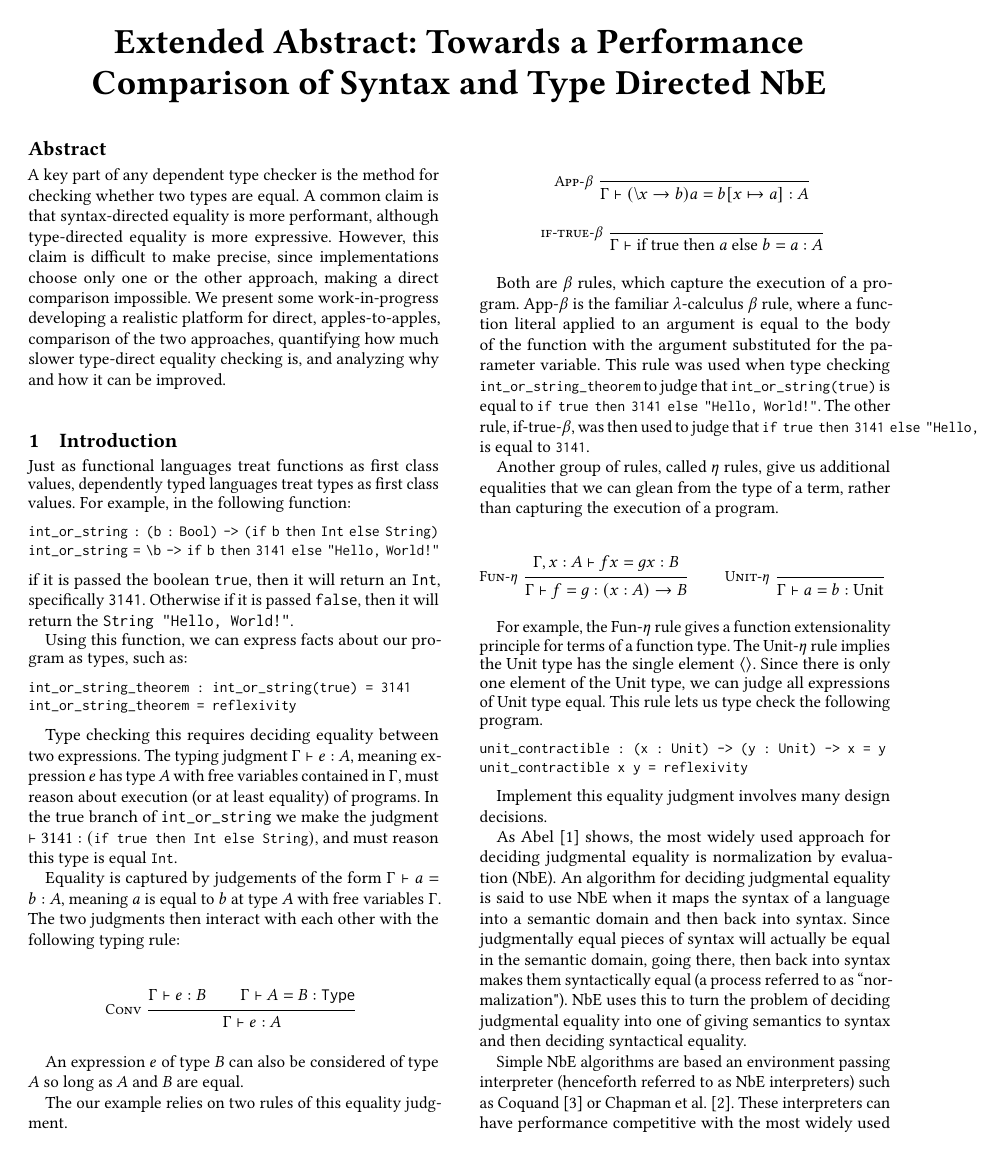
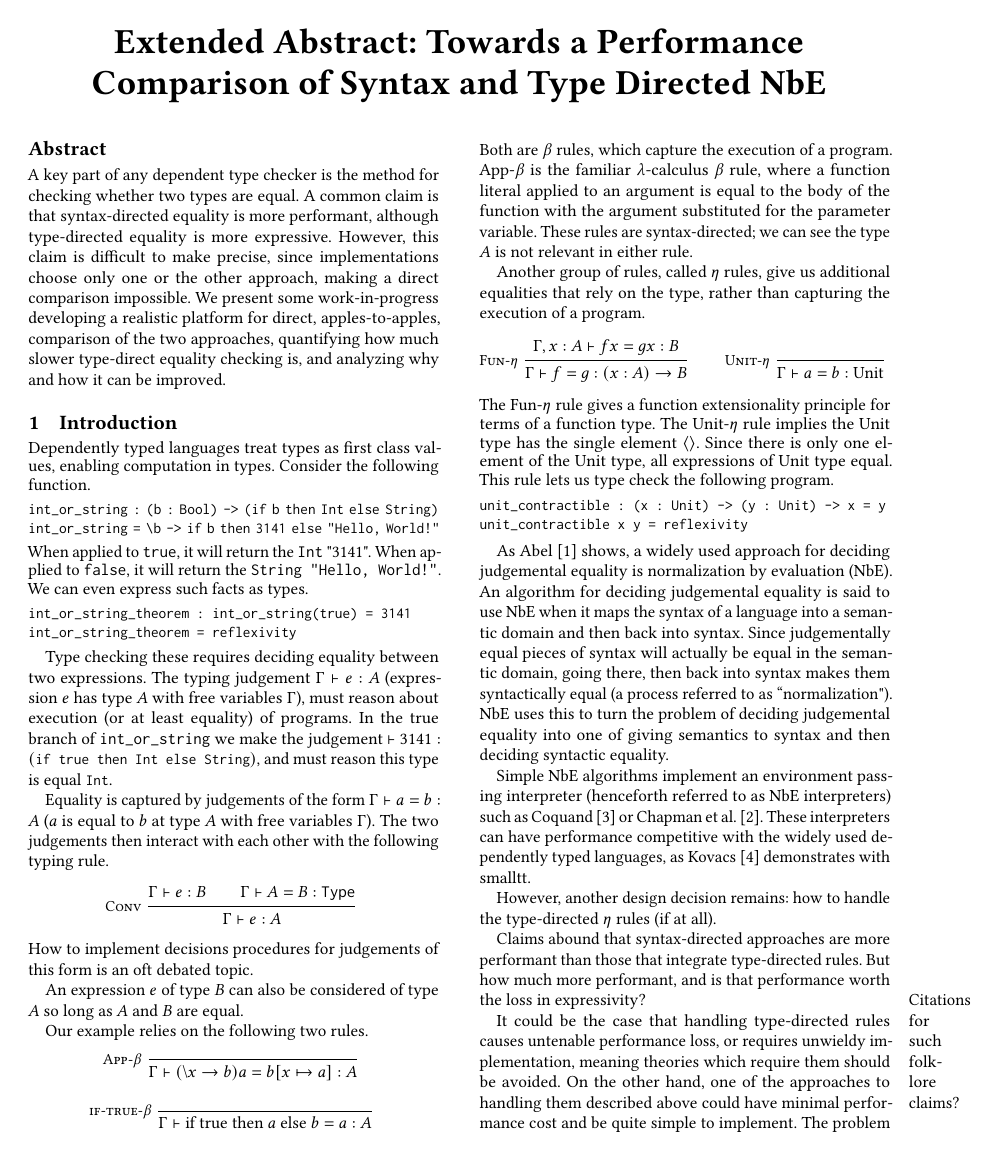
Before and after one commit to ChesterJFGould/NbEPerformancePaper, a LaTeX paper (TyDeExtendedAbstract/extended-abstract.tex, which reads TyDeExtendedAbstract/intro.tex): page 1 of 3. Compiled offline with pdfLaTeX.

Commit message:
New intro draft

```diff
--- a/TyDeExtendedAbstract/intro.tex
+++ b/TyDeExtendedAbstract/intro.tex
@@ -1,16 +1,15 @@
 \section{Introduction}
-Just as functional languages treat functions as first class values, dependently typed languages treat types as first class values.
-For example, in the following function:
+Dependently typed languages treat types as first class values, enabling computation in types.
+Consider the following function.
 {\small
 \begin{verbatim}
 int_or_string : (b : Bool) -> (if b then Int else String)
 int_or_string = \b -> if b then 3141 else "Hello, World!"
 \end{verbatim}
 }
-if it is passed the boolean \texttt{true}, then it will return an \texttt{Int}, specifically \texttt{3141}.
-Otherwise if it is passed \texttt{false}, then it will return the \texttt{String "Hello, World!"}.
-
-Using this function, we can express facts about our program as types, such as:
+When applied to \texttt{true}, it will return the \texttt{Int} "3141".
+When applied to \texttt{false}, it will return the \texttt{String "Hello, World!"}.
+We can even express such facts as types.
 {\small
 \begin{verbatim}
 int_or_string_theorem : int_or_string(true) = 3141
@@ -18,21 +17,20 @@ int_or_string_theorem = reflexivity
 \end{verbatim}
 }
 
-Type checking this requires deciding equality between two expressions.
-The typing judgment $\Gamma \vdash e : A$, meaning expression $e$ has type $A$ with free variables contained in $\Gamma$, must reason about execution (or at least equality) of programs.
-In the true branch of \verb|int_or_string| we make the judgment $\vdash 3141 : ({\small\verb|if true then Int else String|})$, and must reason this type is equal {\small\verb|Int|}.
+Type checking these requires deciding equality between two expressions.
+The typing judgement $\Gamma \vdash e : A$ (expression $e$ has type $A$ with free variables $\Gamma$), must reason about execution (or at least equality) of programs.
+In the true branch of \verb|int_or_string| we make the judgement $\vdash 3141 : ({\small\verb|if true then Int else String|})$, and must reason this type is equal {\small\verb|Int|}.
 
-Equality is captured by judgements of the form $\Gamma \vdash a = b : A$, meaning $a$ is equal to $b$ at type $A$ with free variables $\Gamma$.
-The two judgments then interact with each other with the following typing rule:
-
+Equality is captured by judgements of the form $\Gamma \vdash a = b : A$ ($a$ is equal to $b$ at type $A$ with free variables $\Gamma$).
+The two judgements then interact with each other with the following typing rule.
 \begin{mathpar}
   \inferrule*[left=Conv]{\Gamma \vdash e : B \\ \Gamma \vdash A = B : \texttt{Type}}{\Gamma \vdash e : A}
 \end{mathpar}
+How to implement decisions procedures for judgements of this form is an oft debated topic.
 
 An expression $e$ of type $B$ can also be considered of type $A$ so long as $A$ and $B$ are equal.
 
-The our example relies on two rules of this equality judgment.
-
+Our example relies on the following two rules.
 \begin{mathpar}
   \inferrule*[left=App-$\beta$]
     {
@@ -46,15 +44,11 @@ The our example relies on two rules of this equality judgment.
     {\Gamma \vdash \text{if true then } a \text{ else } b = a : A
     }
 \end{mathpar}
-
 Both are $\beta$ rules, which capture the execution of a program.
 App-$\beta$ is the familiar $\lambda$-calculus $\beta$ rule, where a function literal applied to an argument is equal to the body of the function with the argument substituted for the parameter variable.
-This rule was used when type checking {\small\verb|int_or_string_theorem|} to judge that {\small\verb|int_or_string(true)|} is equal to {\small\verb|if true then 3141 else "Hello, World!"|}.
-The other rule, if-true-$\beta$, was then used to judge that {\small\verb|if true then 3141 else "Hello, World!"|} is equal to {\small\verb|3141|}.
+These rules are syntax-directed; we can see the type $A$ is not relevant in either rule.
 
-Another group of rules, called $\eta$ rules, give us additional equalities that we can glean from the type of a term,
-rather than capturing the execution of a program.
-
+Another group of rules, called $\eta$ rules, give us additional equalities that rely on the type, rather than capturing the execution of a program.
 \begin{mathpar}
   \inferrule*[left=Fun-$\eta$]
   { \Gamma, x : A \vdash f x = g x : B
@@ -68,10 +62,9 @@ rather than capturing the execution of a program.
   { \Gamma \vdash a = b : \text{Unit}
   }
 \end{mathpar}
-
-For example, the Fun-$\eta$ rule gives a function extensionality principle for terms of a function type.
+The Fun-$\eta$ rule gives a function extensionality principle for terms of a function type.
 The Unit-$\eta$ rule implies the Unit type has the single element $\unitE$.
-Since there is only one element of the Unit type, we can judge all expressions of Unit type equal.
+Since there is only one element of the Unit type, all expressions of Unit type equal.
 This rule lets us type check the following program.
 {\small
 \begin{verbatim}
@@ -80,21 +73,19 @@ unit_contractible x y = reflexivity
 \end{verbatim}
 }
 
-Implement this equality judgment involves many design decisions.
+As \citet{Abel2013} shows, a widely used approach for deciding judgemental equality is normalization by evaluation (NbE).
+An algorithm for deciding judgemental equality is said to use NbE when it maps the syntax of a language into a semantic domain and then back into syntax.
+Since judgementally equal pieces of syntax will actually be equal in the semantic domain, going there, then back into syntax makes them syntactically equal (a process referred to as ``normalization").
+NbE uses this to turn the problem of deciding judgemental equality into one of giving semantics to syntax and then deciding syntactic equality.
 
-As \citet{Abel2013} shows, the most widely used approach for deciding judgmental equality is normalization by evaluation (NbE).
-An algorithm for deciding judgmental equality is said to use NbE when it maps the syntax of a language into a semantic domain and then back into syntax.
-Since judgmentally equal pieces of syntax will actually be equal in the semantic domain, going there, then back into syntax makes them syntactically equal (a process referred to as ``normalization").
-NbE uses this to turn the problem of deciding judgmental equality into one of giving semantics to syntax and then deciding syntactical equality.
-
-Simple NbE algorithms are based an environment passing interpreter (henceforth referred to as NbE interpreters) such as \citet{Coquand1996} or \citet{Chapman2005}.
+Simple NbE algorithms implement an environment passing interpreter (henceforth referred to as NbE interpreters) such as \citet{Coquand1996} or \citet{Chapman2005}.
 %Other algorithms are either much larger in scale, such as the compiler into bytecode described in \citet{Grgoire2002}, or require the knowledge of very dense mathematics to understand such as \citet{Ahman2013}.
-These interpreters can have performance competitive with the most widely used dependently typed languages, as Andras Kovacs' \textit{smalltt}\footnote{\url{https://github.com/AndrasKovacs/smalltt}} demonstrates.
+These interpreters can have performance competitive with the widely used dependently typed languages, as \citet{smalltt} demonstrates with smalltt.
 
 %However, previous work on NbE interpreters follow an ad-hoc recipe for designing their algorithms.
 %When adding new language constructs, it is unclear how to add accompanying equality rules.
 %In contrast, bidirectional type checking provides a systematic recipe for adding typing rules for new language constructs by splitting them up into constructors and destructors.
-%An algorithm for deciding judgmental equality should also provide a systematic recipe for extending the algorithm to language constructs beyond those considered in its original description.
+%An algorithm for deciding judgemental equality should also provide a systematic recipe for extending the algorithm to language constructs beyond those considered in its original description.
 
 %% However, previous descriptions of NbE interpreters make different design decisions without a clear picture as to the tradeoffs being made.
 %% For instance, \citet{Coquand1996} describes an algorithm which doesn't support inspecting the type at which two expressions are being compared at, whereas \citet{Chapman2005} allows the type to be inspected during the syntactic equality test.
@@ -104,9 +95,9 @@ These interpreters can have performance competitive with the most widely used de
 
 %\subsubsection{Type-Directed Rules}
 
-However, another design decision is how to handle the type-directed $\eta$ rules.
+However, another design decision remains: how to handle the type-directed $\eta$ rules (if at all).
 
-Claims abound that syntax-directed approaches are more performant than those that integrate type-direct rules.
+Claims abound that syntax-directed approaches are more performant than those that integrate type-directed rules.
 But how much more performant, and is that performance worth the loss in expressivity?
 \todo{Citations for such folklore claims?}
 
```
Also changed, not shown: TyDeExtendedAbstract/main.bib (+6 -0 lines), TyDeExtendedAbstract/intro.tex (4 more changed lines).
